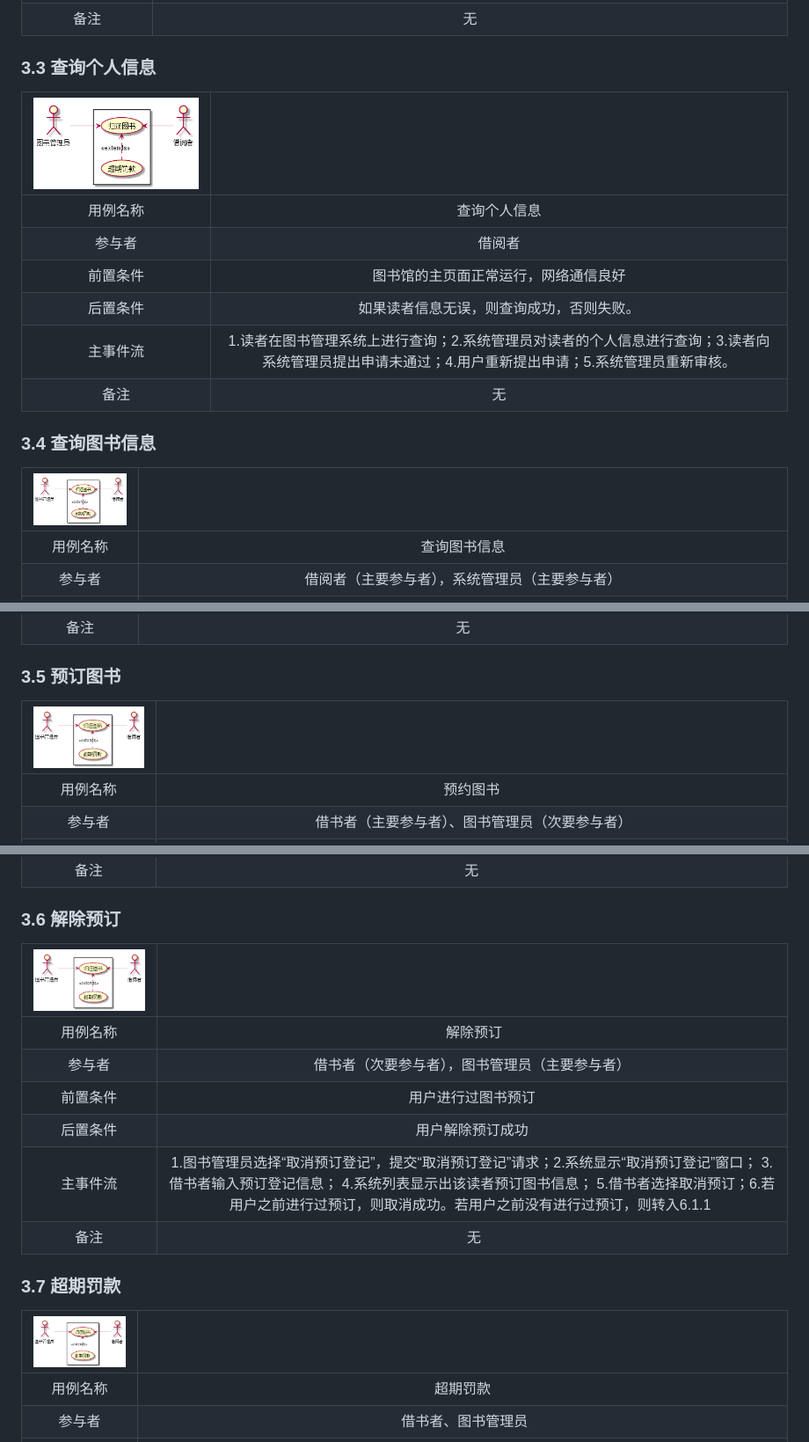
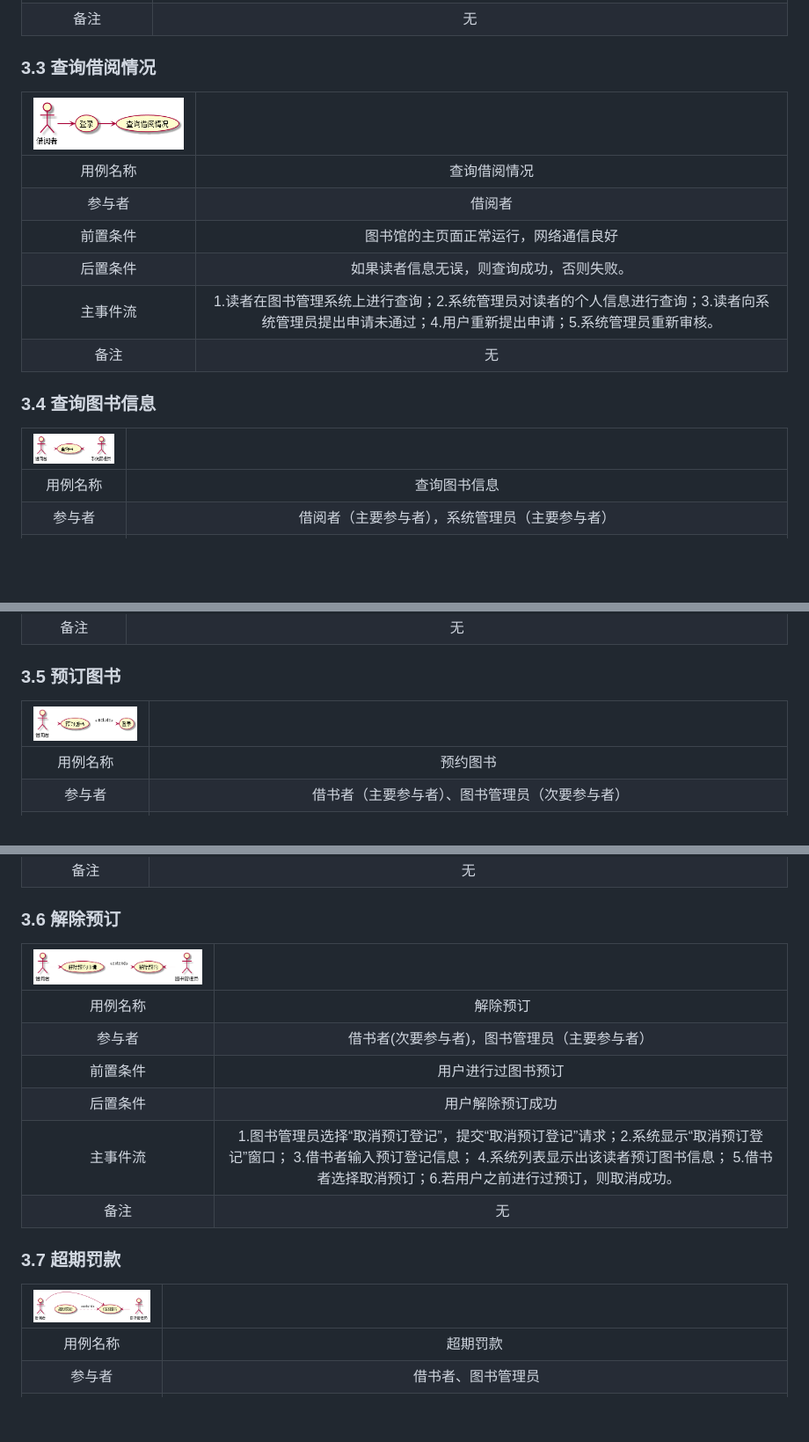
Before and after one commit to chengxinkaicxk/is_analysis, a Markdown page: test2/README.md, 3 parts joined by grey strips. Shown at 88% size. GitHub-like rendering; pictures changed too: test2/fine.png (added), test2/jiechuyuyue.png (added), test2/queryMyselfCon.png (added); blank space fills up the shorter version.

Commit message:
程鑫凯test2

```diff
--- a/test2/README.md
+++ b/test2/README.md
@@ -69,17 +69,17 @@
  |后置条件|存储还书记录，更新库存数据，所借图书状态为未借出|
  |主事件流|1.图书管理员将读者借书卡提供给系统；2.系统验证读者身份和还书条件；3.图书管理员将读者所借图书输入系统；4.由系统计算出图书所借日期是否逾期，若逾期则需要借阅者缴纳逾期罚款 5.系统记录还书信息，并且修改图书的状态和此书的可借数量；6.系统打印还书清单，交易成功完成|
  |备注|无|
- ### 3.3 查询个人信息
- |![](returnCase.png)| |
+ ### 3.3 查询借阅情况
+ |![](queryMyselfCon.png)| |
  |:---:|:----:|
- |用例名称|查询个人信息|
+ |用例名称|查询借阅情况|
  |参与者|借阅者|
  |前置条件|图书馆的主页面正常运行，网络通信良好|
  |后置条件|如果读者信息无误，则查询成功，否则失败。|
  |主事件流| 1.读者在图书管理系统上进行查询；2.系统管理员对读者的个人信息进行查询；3.读者向系统管理员提出申请未通过；4.用户重新提出申请；5.系统管理员重新审核。|
  |备注|无|
  ### 3.4 查询图书信息
-  |![](returnCase.png) | |
+  |![](qureyBook.png) | |
   |:---:|:---:|
   |用例名称|查询图书信息|
   |参与者|借阅者（主要参与者），系统管理员（主要参与者）|
@@ -89,7 +89,7 @@
   |备注|无|
 
 ### 3.5 预订图书
-   |![](returnCase.png) | |
+   |![](yuyue.png) | |
   |:---:|:---:|
   |用例名称| 预约图书 |
   |参与者| 借书者（主要参与者）、图书管理员（次要参与者）|
@@ -98,16 +98,16 @@
   |主事件流|  1. 借书者、图书管理员打开学院图书馆系统的页面； 2. 借书者、图书管理员进入图书预定页面；  3. 借书者、输入要预定的书名/编者/版本...； 4. 借书者、点击确定查找；  5. 借书者、在结果中选择需要预定的图书进行预定； 6. 双击选择要预定的图书，确认提交预定|
  | 备注|  无|
 ### 3.6 解除预订
-   | ![](returnCase.png)| |
+   | ![](jiechuyuyue.png)| |
   |:---:|:---:|
  |用例名称| 解除预订|
- |参与者|借书者（次要参与者），图书管理员（主要参与者）|
+ |参与者|借书者(次要参与者)，图书管理员（主要参与者）|
  | 前置条件|用户进行过图书预订|
  |后置条件|用户解除预订成功|
- |主事件流|1.图书管理员选择“取消预订登记”，提交“取消预订登记”请求；2.系统显示“取消预订登记”窗口； 3.借书者输入预订登记信息； 4.系统列表显示出该读者预订图书信息； 5.借书者选择取消预订；6.若用户之前进行过预订，则取消成功。若用户之前没有进行过预订，则转入6.1.1 |
+ |主事件流|1.图书管理员选择“取消预订登记”，提交“取消预订登记”请求；2.系统显示“取消预订登记”窗口； 3.借书者输入预订登记信息； 4.系统列表显示出该读者预订图书信息； 5.借书者选择取消预订；6.若用户之前进行过预订，则取消成功。 |
  |备注| 无|
 ### 3.7 超期罚款
-   | ![](returnCase.png)| |
+   | ![](fine.png)| |
   |:---:|:---:|
   |用例名称|超期罚款|
   |参与者| 借书者、图书管理员|
```
